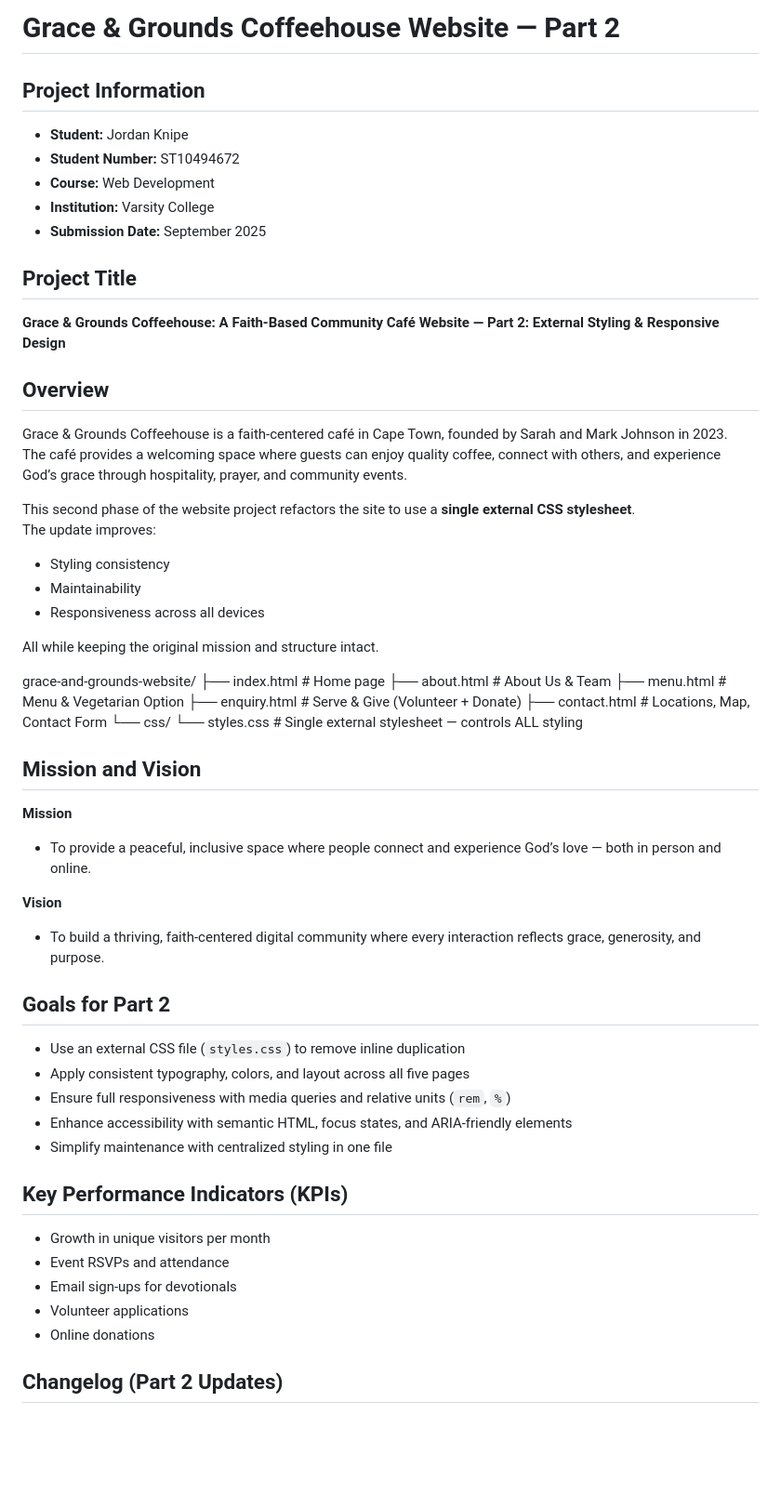
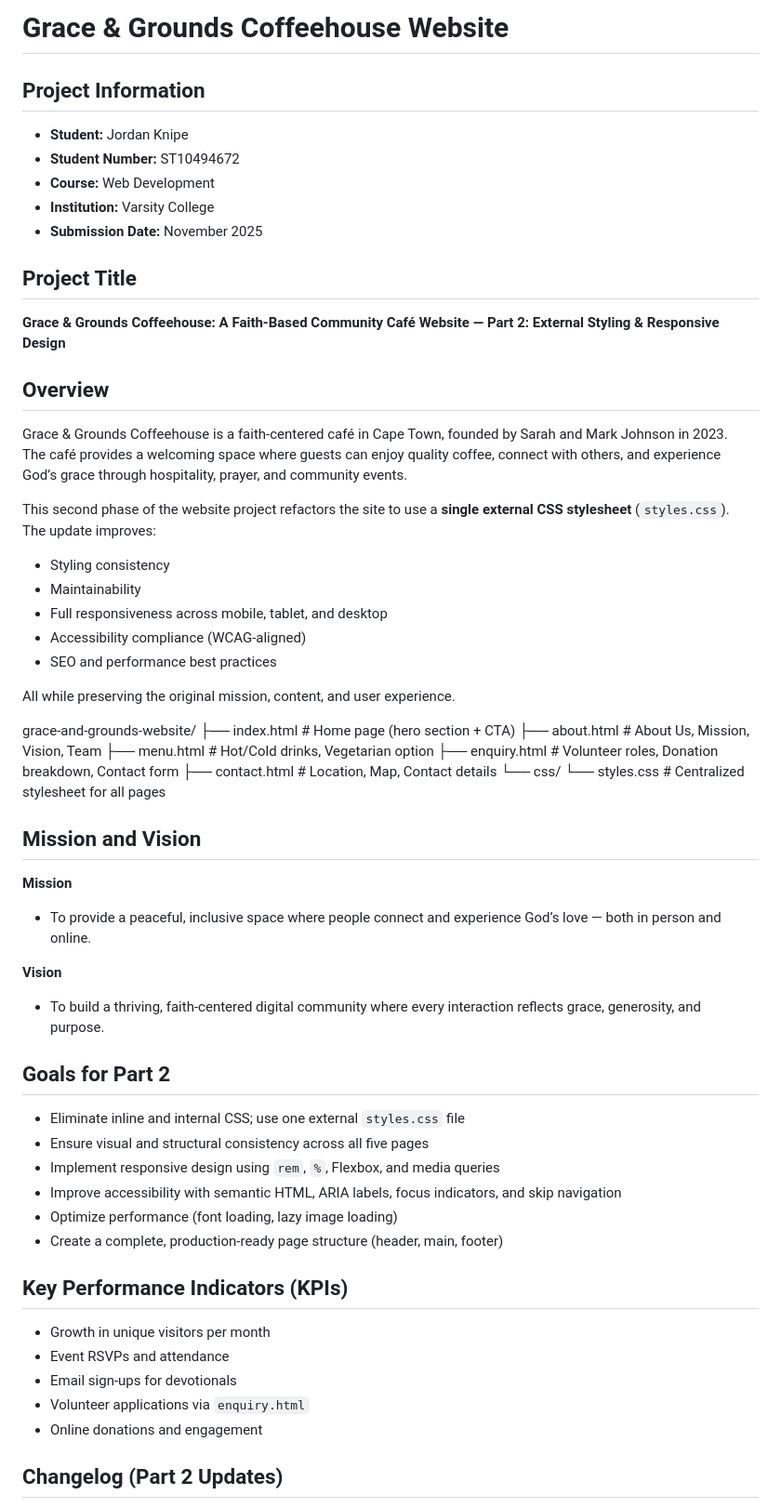
Before and after one commit to ST10494672/WEDE-Summative-POE, a Markdown page: README.md, the part around the change printed below. Shown: that part at 93% size. Drawn GitHub-style; blank space fills up the shorter version.

```diff
--- a/README.md
+++ b/README.md
@@ -1,56 +1,59 @@
-# Grace & Grounds Coffeehouse Website — Part 2
+# Grace & Grounds Coffeehouse Website
 
-##  Project Information
+## Project Information
 - **Student:** Jordan Knipe
 - **Student Number:** ST10494672
 - **Course:** Web Development
 - **Institution:** Varsity College
-- **Submission Date:** September 2025
+- **Submission Date:** November 2025
 
-##  Project Title
+## Project Title
 **Grace & Grounds Coffeehouse: A Faith-Based Community Café Website — Part 2: External Styling & Responsive Design**
 
-##  Overview
+## Overview
 Grace & Grounds Coffeehouse is a faith-centered café in Cape Town, founded by Sarah and Mark Johnson in 2023.
 The café provides a welcoming space where guests can enjoy quality coffee, connect with others, and experience God’s grace through hospitality, prayer, and community events.
 
-This second phase of the website project refactors the site to use a **single external CSS stylesheet**.
+This second phase of the website project refactors the site to use a **single external CSS stylesheet** (`styles.css`).
 The update improves:
 - Styling consistency
 - Maintainability
-- Responsiveness across all devices
+- Full responsiveness across mobile, tablet, and desktop
+- Accessibility compliance (WCAG-aligned)
+- SEO and performance best practices
 
-All while keeping the original mission and structure intact.
+All while preserving the original mission, content, and user experience.
 
 grace-and-grounds-website/
-├── index.html           # Home page
-├── about.html           # About Us & Team
-├── menu.html            # Menu & Vegetarian Option
-├── enquiry.html         # Serve & Give (Volunteer + Donate)
-├── contact.html         # Locations, Map, Contact Form
+├── index.html # Home page (hero section + CTA)
+├── about.html # About Us, Mission, Vision, Team
+├── menu.html # Hot/Cold drinks, Vegetarian option
+├── enquiry.html # Volunteer roles, Donation breakdown, Contact form
+├── contact.html # Location, Map, Contact details
 └── css/
-    └── styles.css       # Single external stylesheet — controls ALL styling
+└── styles.css # Centralized stylesheet for all pages
 
-##  Mission and Vision
+## Mission and Vision
 **Mission**
 - To provide a peaceful, inclusive space where people connect and experience God’s love — both in person and online.
 
 **Vision**
 - To build a thriving, faith-centered digital community where every interaction reflects grace, generosity, and purpose.
 
-##  Goals for Part 2
-- Use an external CSS file (`styles.css`) to remove inline duplication
-- Apply consistent typography, colors, and layout across all five pages
-- Ensure full responsiveness with media queries and relative units (`rem`, `%`)
-- Enhance accessibility with semantic HTML, focus states, and ARIA-friendly elements
-- Simplify maintenance with centralized styling in one file
+## Goals for Part 2
+- Eliminate inline and internal CSS; use one external `styles.css` file
+- Ensure visual and structural consistency across all five pages
+- Implement responsive design using `rem`, `%`, Flexbox, and media queries
+- Improve accessibility with semantic HTML, ARIA labels, focus indicators, and skip navigation
+- Optimize performance (font loading, lazy image loading)
+- Create a complete, production-ready page structure (header, main, footer)
 
-##  Key Performance Indicators (KPIs)
+## Key Performance Indicators (KPIs)
 - Growth in unique visitors per month
 - Event RSVPs and attendance
 - Email sign-ups for devotionals
-- Volunteer applications
-- Online donations
+- Volunteer applications via `enquiry.html`
+- Online donations and engagement
 
-##  Changelog (Part 2 Updates)
+## Changelog (Part 2 Updates)
 
```
Also changed, not shown: other parts of README.md (+39 -24 lines).
